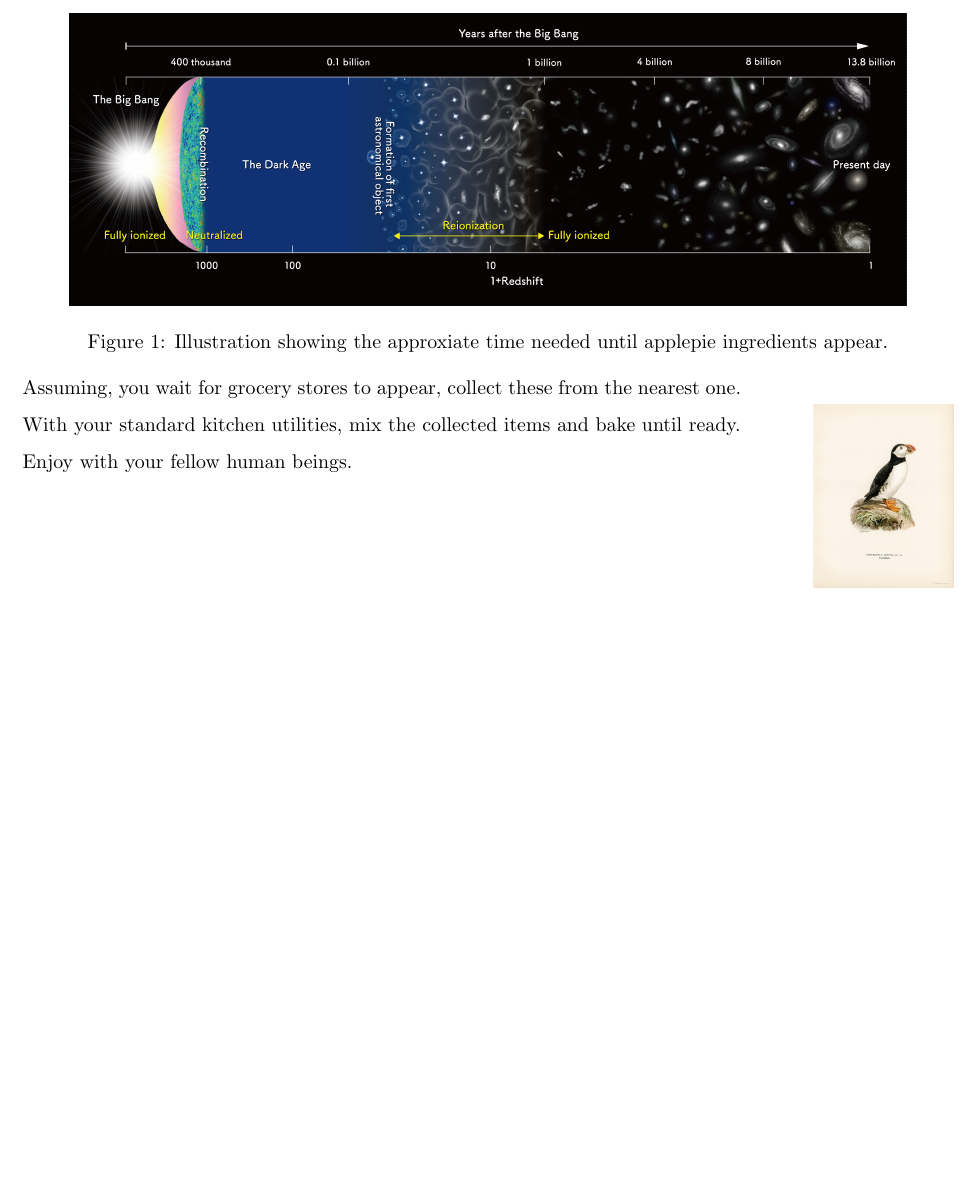
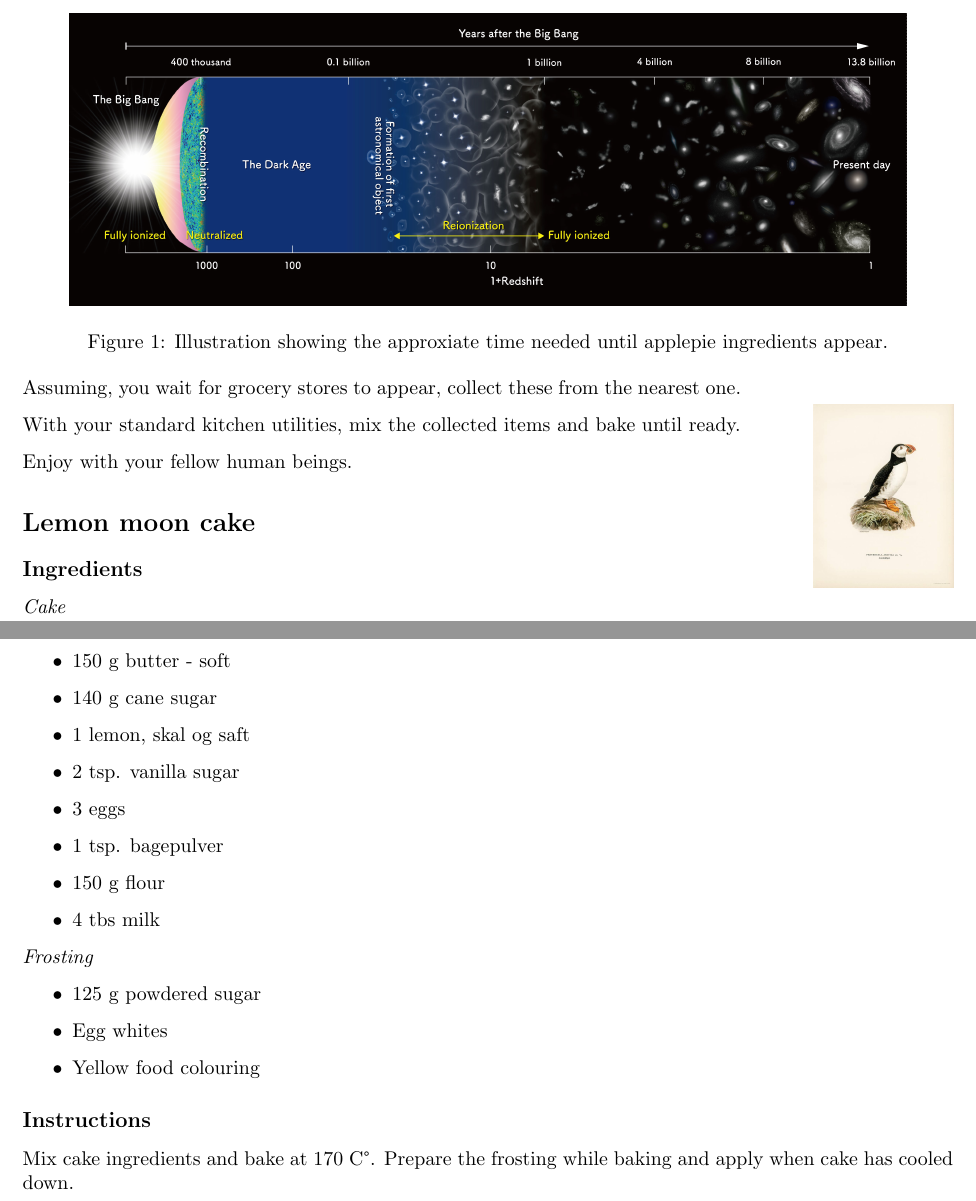
Before and after one commit to NordicGeodesy/TheCookbook, a LaTeX document (cookbook.tex): part of the page before the commit and two parts of pages 1 and 2 of 2 after it, the two joined at a grey line, cut so that both start at the same text, the shorter picture padded with empty space. Compiled offline with pdfLaTeX.

Commit message:
Added lemon moon cake recipe

```diff
--- a/cookbook.tex
+++ b/cookbook.tex
@@ -50,4 +50,32 @@ With your standard kitchen utilities, mix the collected items and bake until rea
 
 Enjoy with your fellow human beings.
 
+\section*{Lemon moon cake}
+
+\subsection*{Ingredients}
+
+\textit{Cake}
+\begin{itemize}
+    \item 150 g butter - soft
+    \item 140 g cane sugar
+    \item 1 lemon, skal og saft
+    \item 2 tsp. vanilla sugar
+    \item 3 eggs
+    \item 1 tsp. bagepulver
+    \item 150 g flour
+    \item 4 tbs milk
+\end{itemize}
+
+\textit{Frosting}
+\begin{itemize}
+    \item 125 g powdered sugar
+    \item Egg whites
+    \item Yellow food colouring
+\end{itemize}
+
+\subsection*{Instructions}
+
+Mix cake ingredients and bake at 170 C\textdegree. Prepare the frosting while baking
+and apply when cake has cooled down.
+
 \end{document}
```
